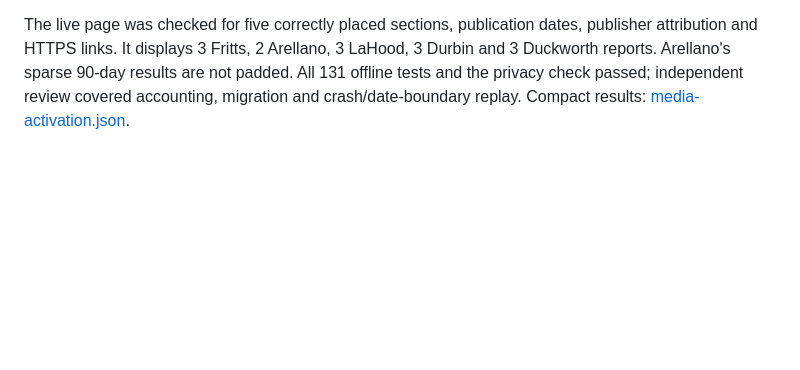
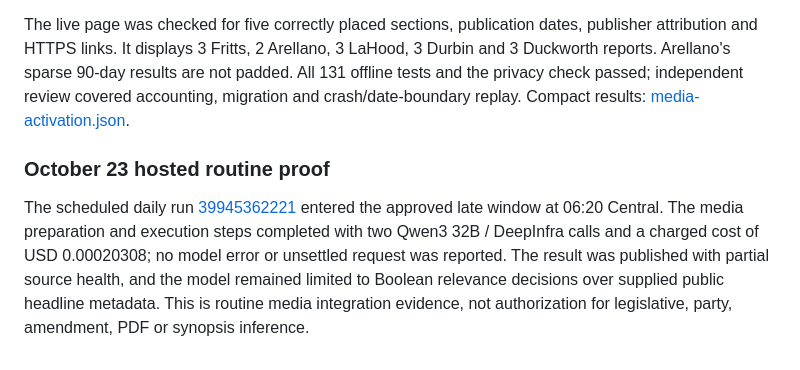
Before and after one commit to pl-home/illinois-civic-tracker, a Markdown page: docs/MEDIA_REPORTS.md, the part around the change. GitHub-like rendering; blank space fills up the shorter version.

Commit message:
Record hosted model integration proof

```diff
--- a/docs/MEDIA_REPORTS.md
+++ b/docs/MEDIA_REPORTS.md
@@ -60,3 +60,14 @@ The [initial run](https://github.com/pl-home/illinois-civic-tracker/actions/runs
 The initial narrow prompt rejected legitimate campaign reporting; v3 explicitly includes it. The correction also demonstrated that headline-only genre judgment is unstable, so exclusion of every opinion item is not a passed claim. Source-level article/category metadata would be needed to improve that distinction. This does not authorize AI-generated article summaries or factual interpretation.
 
 The live page was checked for five correctly placed sections, publication dates, publisher attribution and HTTPS links. It displays 3 Fritts, 2 Arellano, 3 LaHood, 3 Durbin and 3 Duckworth reports. Arellano's sparse 90-day results are not padded. All 131 offline tests and the privacy check passed; independent review covered accounting, migration and crash/date-boundary replay. Compact results: [media-activation.json](evidence/media-activation.json).
+
+### October 23 hosted routine proof
+
+The scheduled daily run [39945362221](https://github.com/pl-home/illinois-civic-tracker/actions/runs/39945362221)
+entered the approved late window at 06:20 Central. The media preparation and
+execution steps completed with two Qwen3 32B / DeepInfra calls and a charged
+cost of USD 0.00020308; no model error or unsettled request was reported. The
+result was published with partial source health, and the model remained limited
+to Boolean relevance decisions over supplied public headline metadata. This is
+routine media integration evidence, not authorization for legislative, party,
+amendment, PDF or synopsis inference.
```
Also changed, not shown: docs/CURRENT_STATUS.md (+12 -5 lines), docs/WORK_PACKETS.md (+6 -6 lines).
